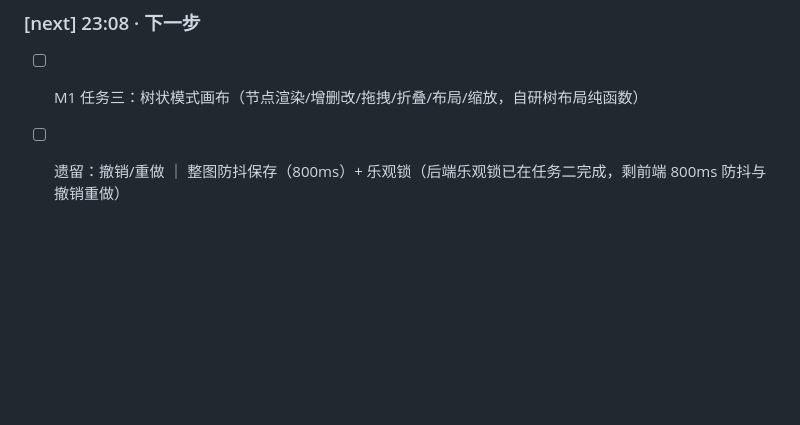
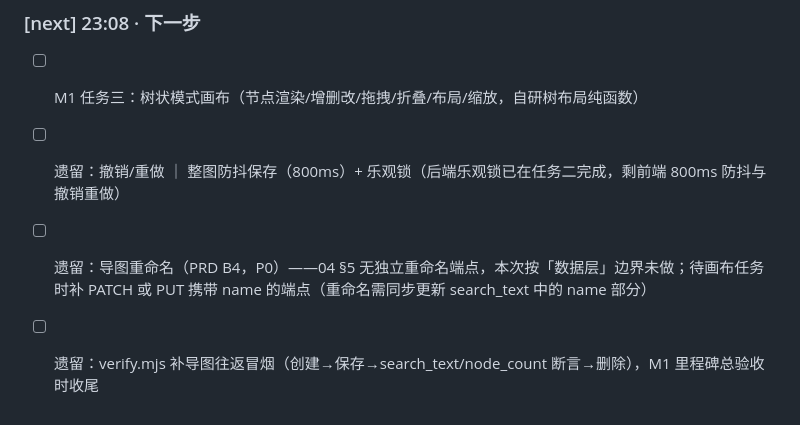
Before and after one commit to 00000ooooorAngeeeee/mindtrail, a Markdown page: docs/CHANGELOG.md, the part around the change. Drawn GitHub-style; blank space fills up the shorter version.

Commit message:
docs: 记录 M1 任务二遗留项（导图重命名、verify.mjs 往返冒烟）

```diff
--- a/docs/CHANGELOG.md
+++ b/docs/CHANGELOG.md
@@ -326,3 +326,5 @@ content_json 解析用 Jackson tree 模型（JsonNode 遍历）而非定义 POJO
 ### [next] 23:08 · 下一步
 - [ ] M1 任务三：树状模式画布（节点渲染/增删改/拖拽/折叠/布局/缩放，自研树布局纯函数）
 - [ ] 遗留：撤销/重做 ｜ 整图防抖保存（800ms）+ 乐观锁（后端乐观锁已在任务二完成，剩前端 800ms 防抖与撤销重做）
+- [ ] 遗留：导图重命名（PRD B4，P0）——04 §5 无独立重命名端点，本次按「数据层」边界未做；待画布任务时补 PATCH 或 PUT 携带 name 的端点（重命名需同步更新 search_text 中的 name 部分）
+- [ ] 遗留：verify.mjs 补导图往返冒烟（创建→保存→search_text/node_count 断言→删除），M1 里程碑总验收时收尾
```
